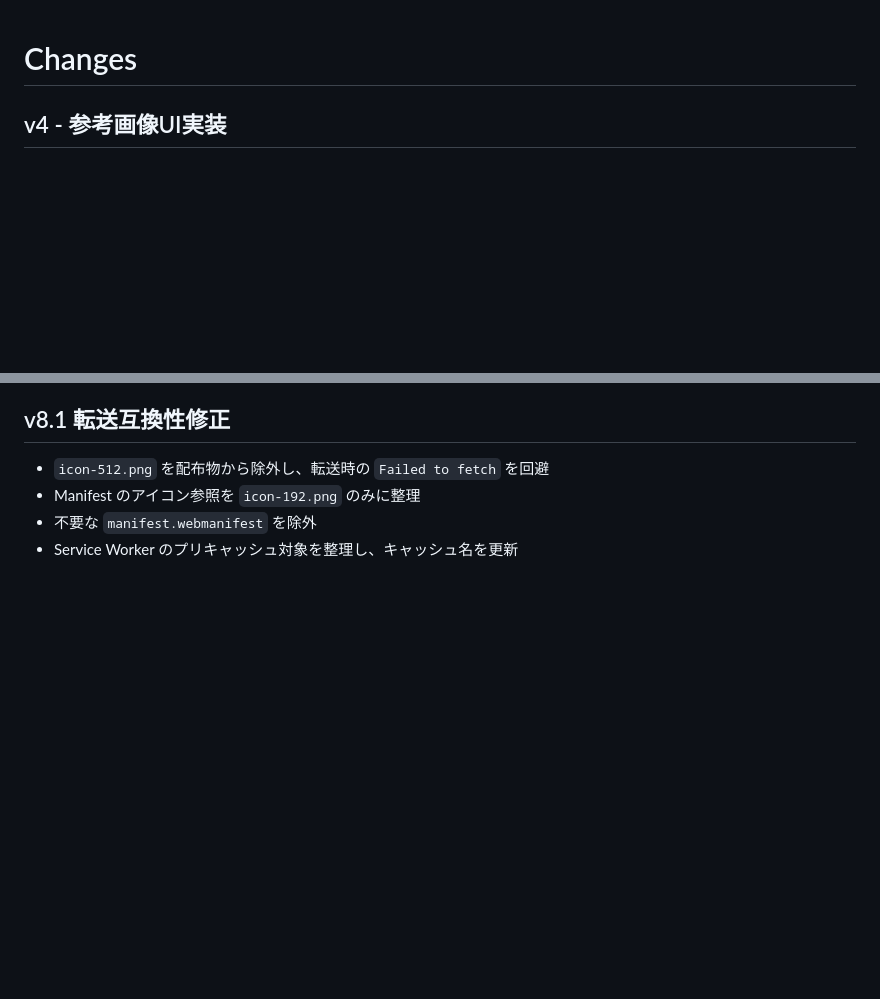
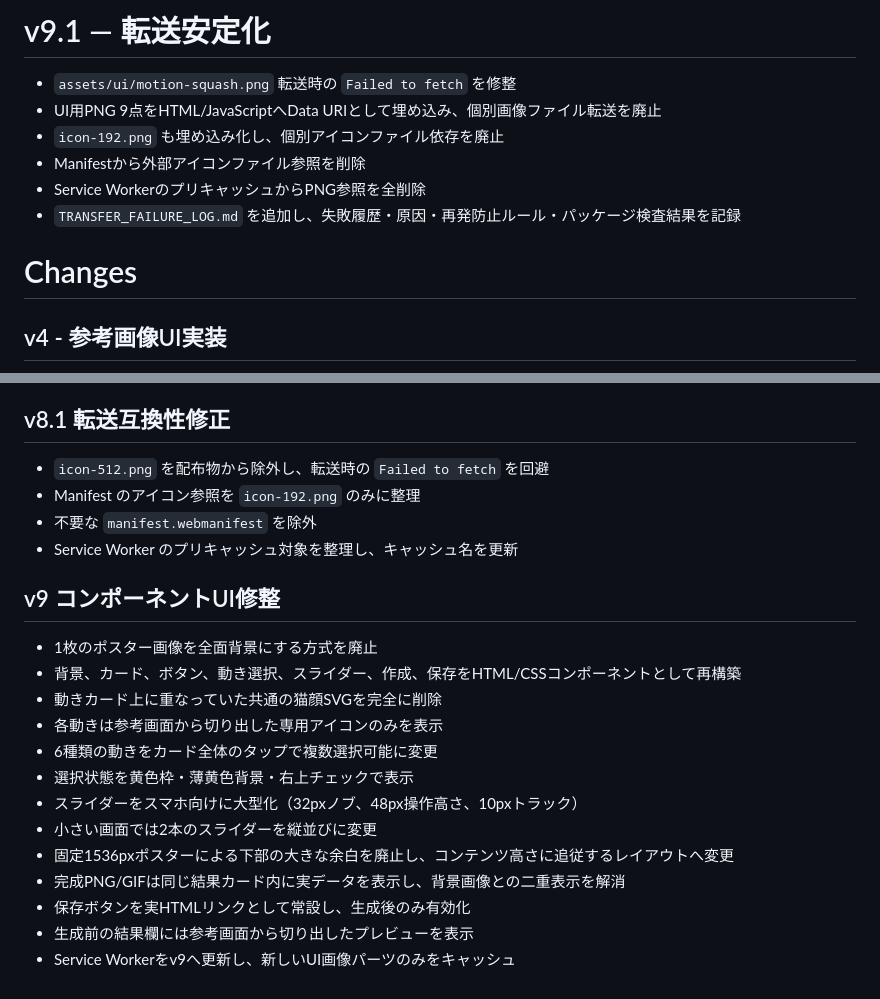
Before and after one commit to ddashpot/oekaki_jump, a Markdown page: CHANGES.md, 2 parts joined by grey strips. Drawn GitHub-style; blank space fills up the shorter version.

Commit message:
Update via MyPages Hub Deployer

```diff
--- a/CHANGES.md
+++ b/CHANGES.md
@@ -1,3 +1,12 @@
+# v9.1 — 転送安定化
+
+- `assets/ui/motion-squash.png` 転送時の `Failed to fetch` を修整
+- UI用PNG 9点をHTML/JavaScriptへData URIとして埋め込み、個別画像ファイル転送を廃止
+- `icon-192.png` も埋め込み化し、個別アイコンファイル依存を廃止
+- Manifestから外部アイコンファイル参照を削除
+- Service WorkerのプリキャッシュからPNG参照を全削除
+- `TRANSFER_FAILURE_LOG.md` を追加し、失敗履歴・原因・再発防止ルール・パッケージ検査結果を記録
+
 # Changes
 
 ## v4 - 参考画像UI実装
@@ -82,3 +91,19 @@
 - Manifest のアイコン参照を `icon-192.png` のみに整理
 - 不要な `manifest.webmanifest` を除外
 - Service Worker のプリキャッシュ対象を整理し、キャッシュ名を更新
+
+## v9 コンポーネントUI修整
+
+- 1枚のポスター画像を全面背景にする方式を廃止
+- 背景、カード、ボタン、動き選択、スライダー、作成、保存をHTML/CSSコンポーネントとして再構築
+- 動きカード上に重なっていた共通の猫顔SVGを完全に削除
+- 各動きは参考画面から切り出した専用アイコンのみを表示
+- 6種類の動きをカード全体のタップで複数選択可能に変更
+- 選択状態を黄色枠・薄黄色背景・右上チェックで表示
+- スライダーをスマホ向けに大型化（32pxノブ、48px操作高さ、10pxトラック）
+- 小さい画面では2本のスライダーを縦並びに変更
+- 固定1536pxポスターによる下部の大きな余白を廃止し、コンテンツ高さに追従するレイアウトへ変更
+- 完成PNG/GIFは同じ結果カード内に実データを表示し、背景画像との二重表示を解消
+- 保存ボタンを実HTMLリンクとして常設し、生成後のみ有効化
+- 生成前の結果欄には参考画面から切り出したプレビューを表示
+- Service Workerをv9へ更新し、新しいUI画像パーツのみをキャッシュ
```
